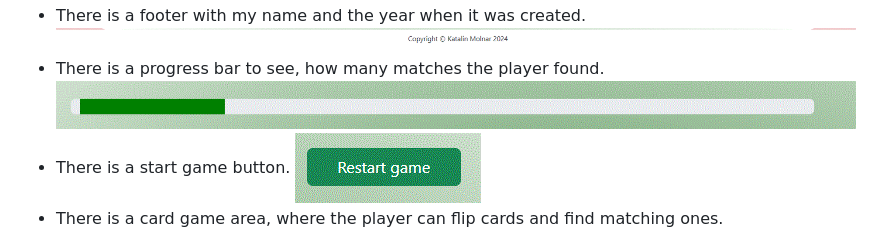
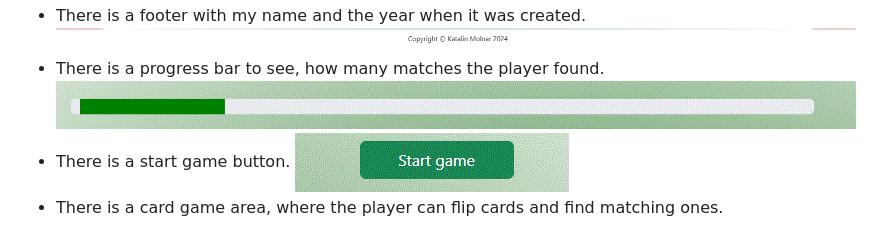
Before and after one commit to molnarlin/learn-hungarian-for-kids-game, a Markdown page: README.md, the part around the change. Drawn GitHub-style.

```diff
--- a/README.md
+++ b/README.md
@@ -18,7 +18,7 @@ As a visitor, I want to learn a bit of Hungarian and play fun games simultaneous
 * There is a card element on the home page to go to the game. ![picture of button](assets/images/go-to-play.gif)
 * There is a footer with my name and the year when it was created. ![picture of footer](assets/images/footer.gif)
 * There is a progress bar to see, how many matches the player found. ![picture of the progress bar](assets/images/progress-bar.gif)
-* There is a start game button. ![picture of restart button](assets/images/restart.gif)
+* There is a start game button. ![picture of restart button](assets/images/start-btn.gif)
 * There is a card game area, where the player can flip cards and find matching ones. ![picture of the memory card game](assets/images/card-game.gif)
 ## 4. Future features
 I would like to add other features to this website in the future, like other categories, songs, and stories as well, which help to learn Hungarian. Maybe some grammar exercises to practice, but in a playful version.
```
